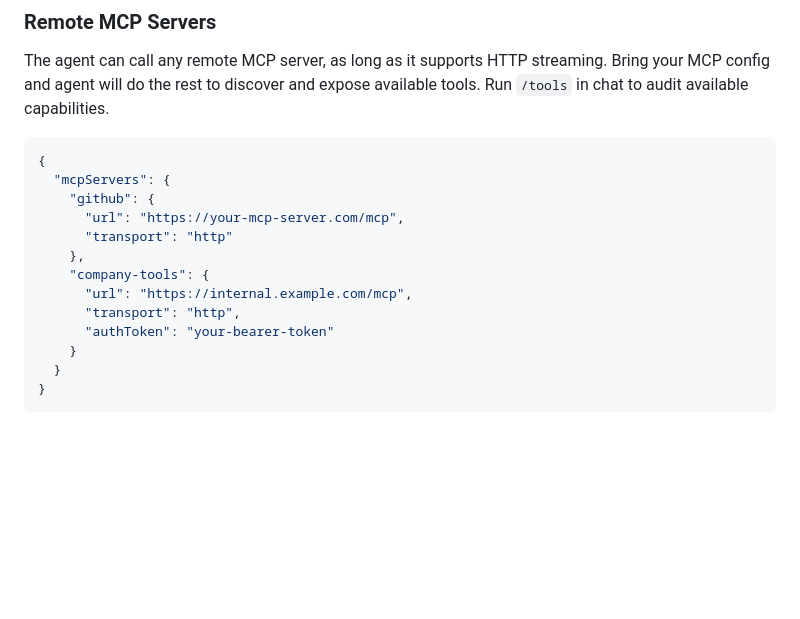
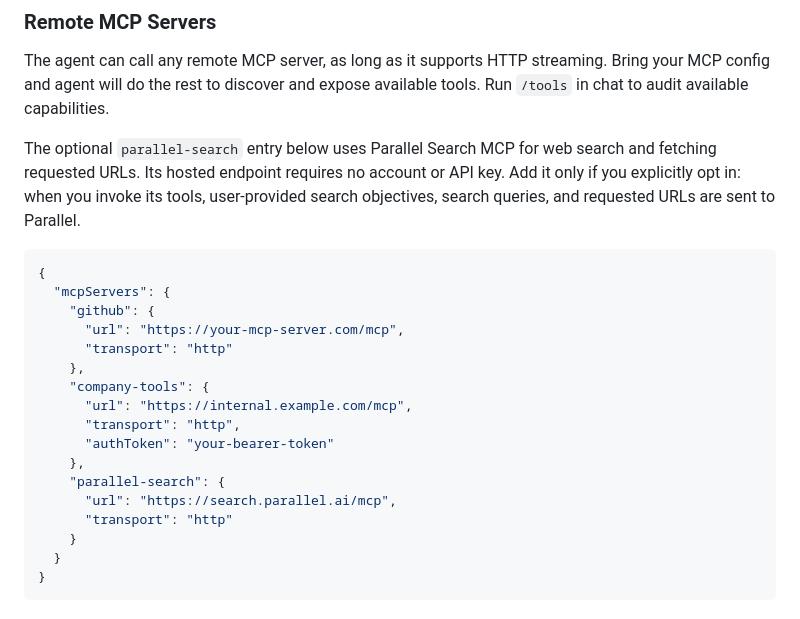
Before and after one commit to igrigorik/AgentBoard, a Markdown page: README.md, the part around the change. Rendered like a GitHub page; blank space fills up the shorter version.

Commit message:
docs: add optional Parallel Search MCP configuration
Signed-off-by: georgeatparallel <george@parallel.ai>

````diff
--- a/README.md
+++ b/README.md
@@ -112,6 +112,8 @@ Bring custom external tools to give your agent superpowers. AgentBoard supports
 
 The agent can call any remote MCP server, as long as it supports HTTP streaming. Bring your MCP config and agent will do the rest to discover and expose available tools. Run `/tools` in chat to audit available capabilities.
 
+The optional `parallel-search` entry below uses Parallel Search MCP for web search and fetching requested URLs. Its hosted endpoint requires no account or API key. Add it only if you explicitly opt in: when you invoke its tools, user-provided search objectives, search queries, and requested URLs are sent to Parallel.
+
 ```json
 {
   "mcpServers": {
@@ -123,6 +125,10 @@ The agent can call any remote MCP server, as long as it supports HTTP streaming.
       "url": "https://internal.example.com/mcp",
       "transport": "http",
       "authToken": "your-bearer-token"
+    },
+    "parallel-search": {
+      "url": "https://search.parallel.ai/mcp",
+      "transport": "http"
     }
   }
 }
````
